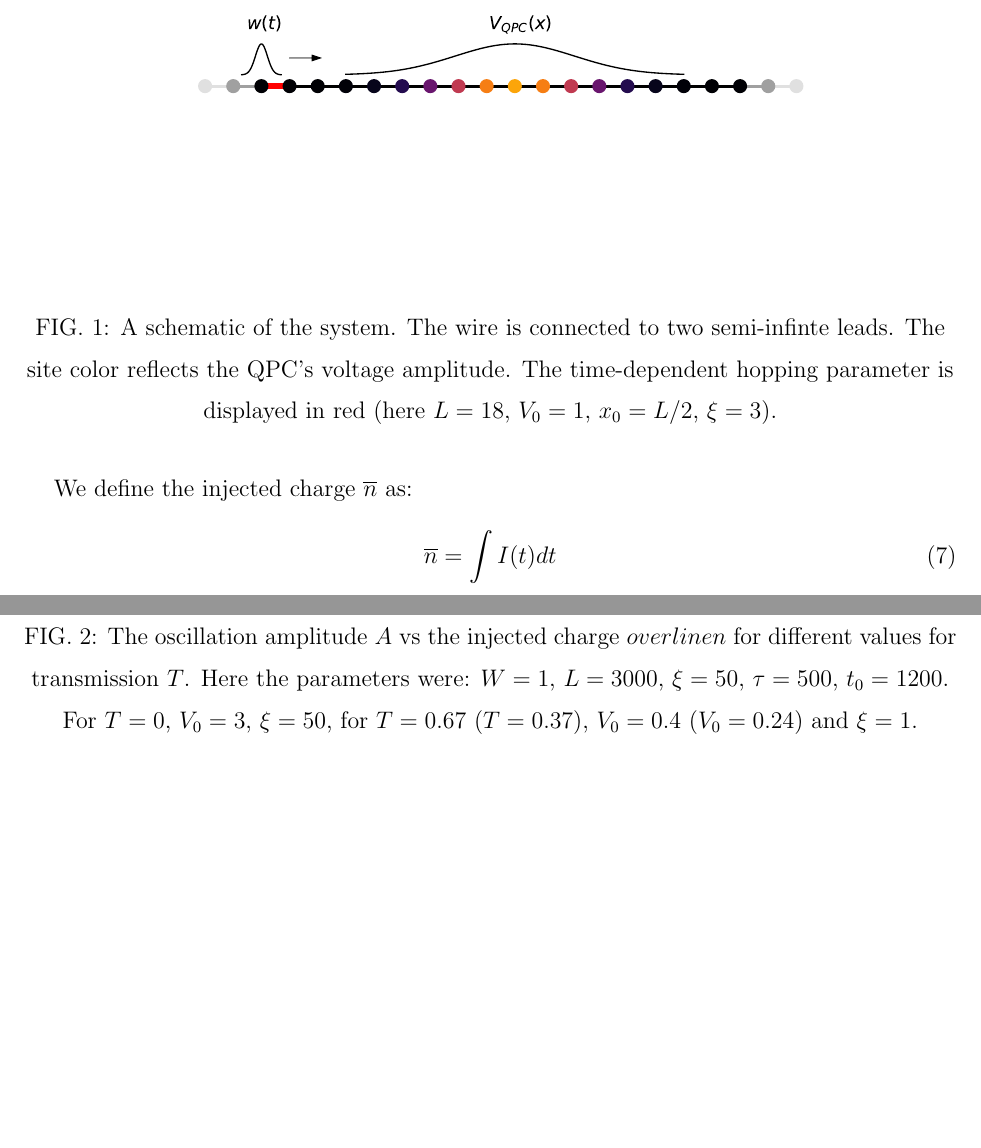
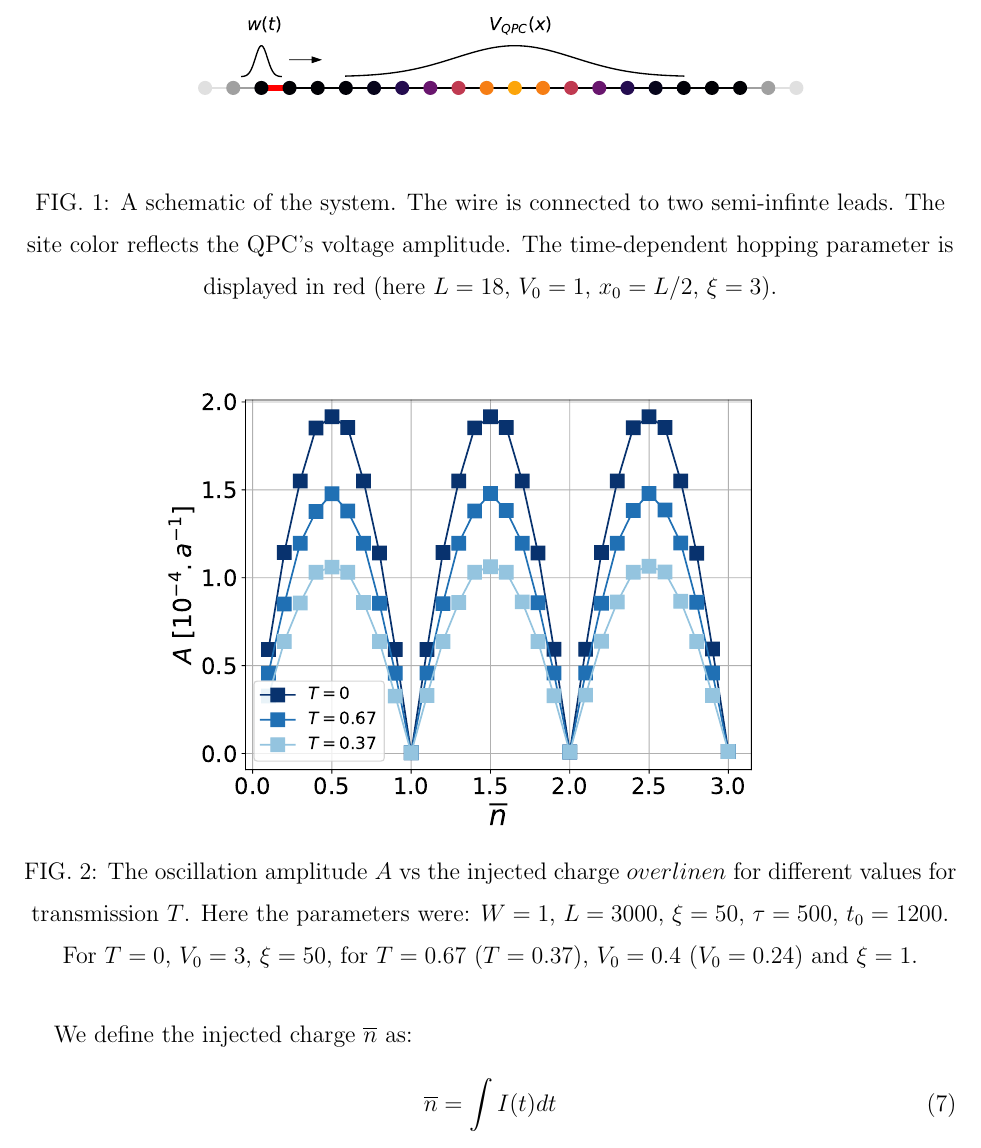
Before and after one commit to baptansm/PaperVoltagePulse, a LaTeX paper (paper/paper.tex): two parts of pages 3 and 4 of 5 before the commit and part of page 3 of 5 after it, the two joined at a grey line, cut so that both start at the same text, the shorter picture padded with empty space. Compiled offline with pdfLaTeX.

Commit message:
ajustement figures

```diff
--- a/paper/paper.tex
+++ b/paper/paper.tex
@@ -118,7 +118,7 @@ with:
 
 \begin{figure}[h]
 	\centering
-	\includegraphics[width = 0.9\linewidth]{../figures/syst_color_textv2}
+	\includegraphics[trim=0cm 5cm 0cm 5cm, width = 0.9\linewidth]{../figures/syst_color_textv2}
 	\caption{A schematic of the system. The wire is connected to two semi-infinte leads. The site color reflects the QPC's voltage amplitude. The time-dependent hopping parameter is displayed in red (here $L = 18$, $V_0 = 1$, $x_0 = L/2$, $\xi = 3$).}
 	\label{fig:systcolor}
 \end{figure}
```
Also changed, not shown: paper/paper.pdf, 3 other files.
